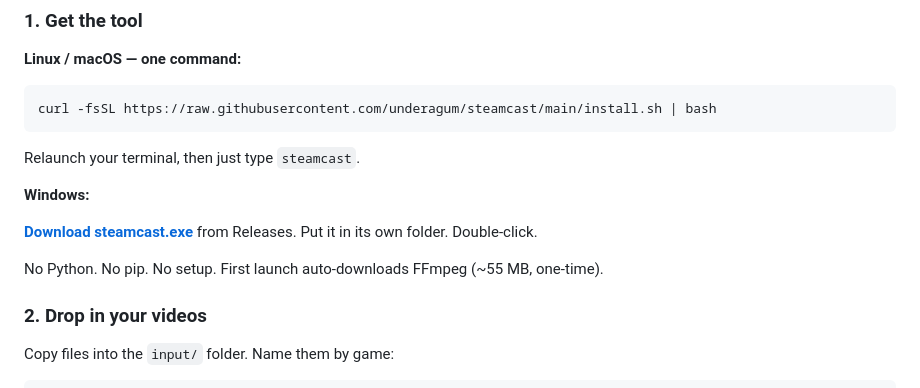
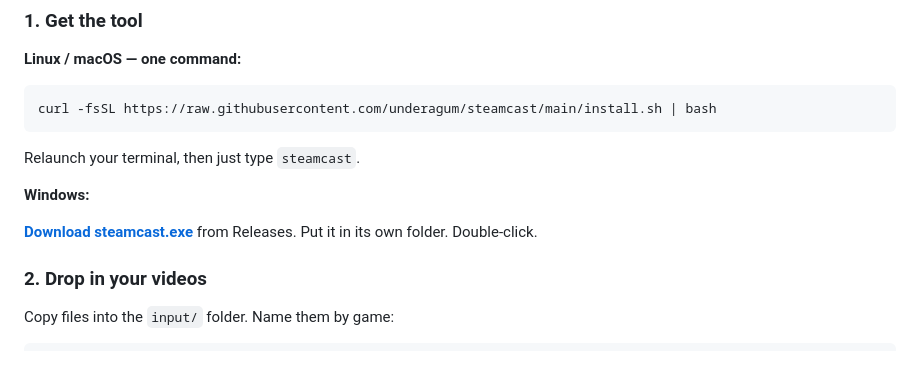
Before and after one commit to underagum/steamcast, a Markdown page: README.md, the part around the change. GitHub-like rendering; blank space fills up the shorter version.

Commit message:
Update README.md
remove unneeded words

```diff
--- a/README.md
+++ b/README.md
@@ -32,8 +32,6 @@ Relaunch your terminal, then just type `steamcast`.
 **Windows:**
 
 **[Download steamcast.exe](https://github.com/underagum/steamcast/releases/latest)** from Releases. Put it in its own folder. Double-click.
-
-No Python. No pip. No setup. First launch auto-downloads FFmpeg (~55 MB, one-time).
 
 ### 2. Drop in your videos
 
```
